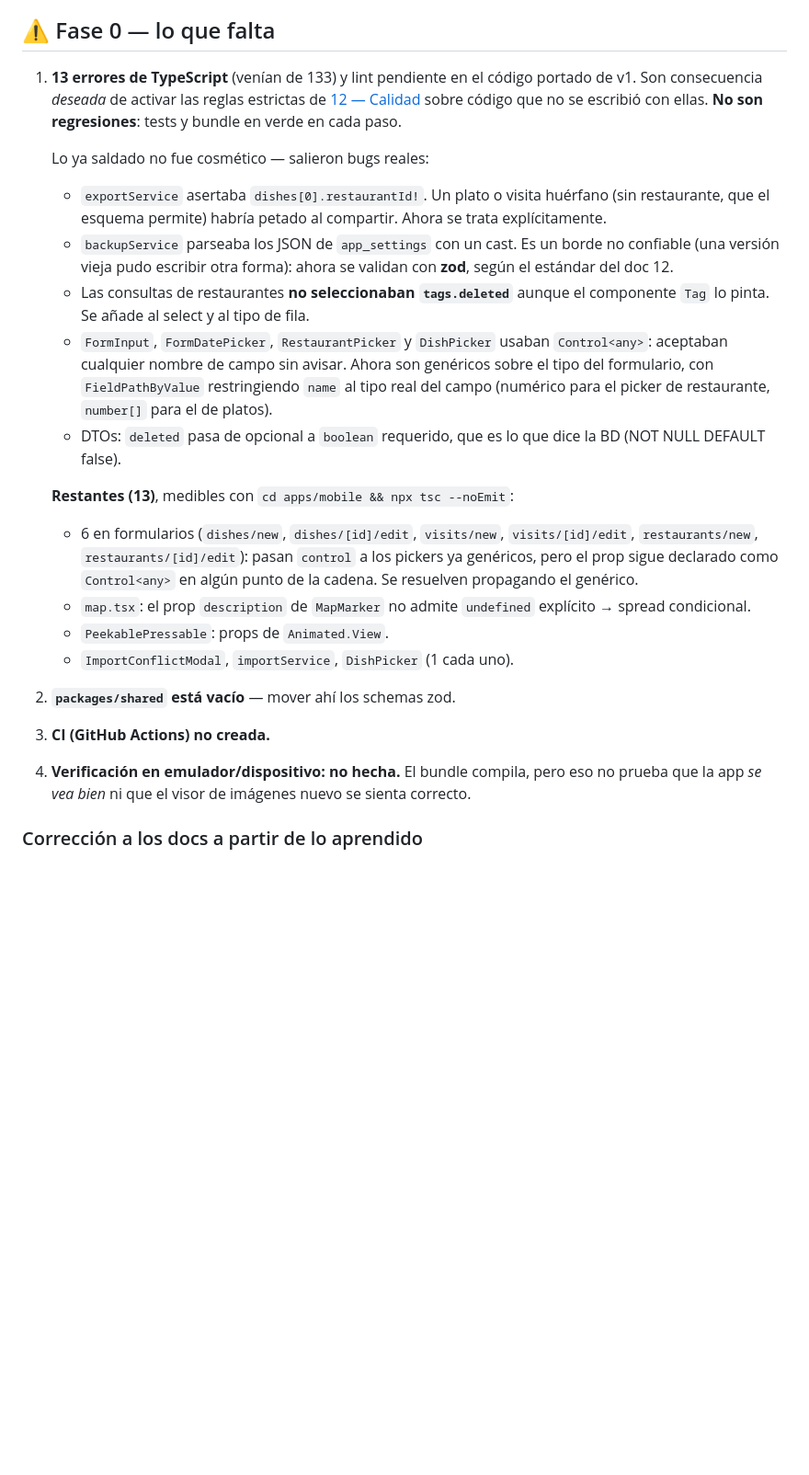
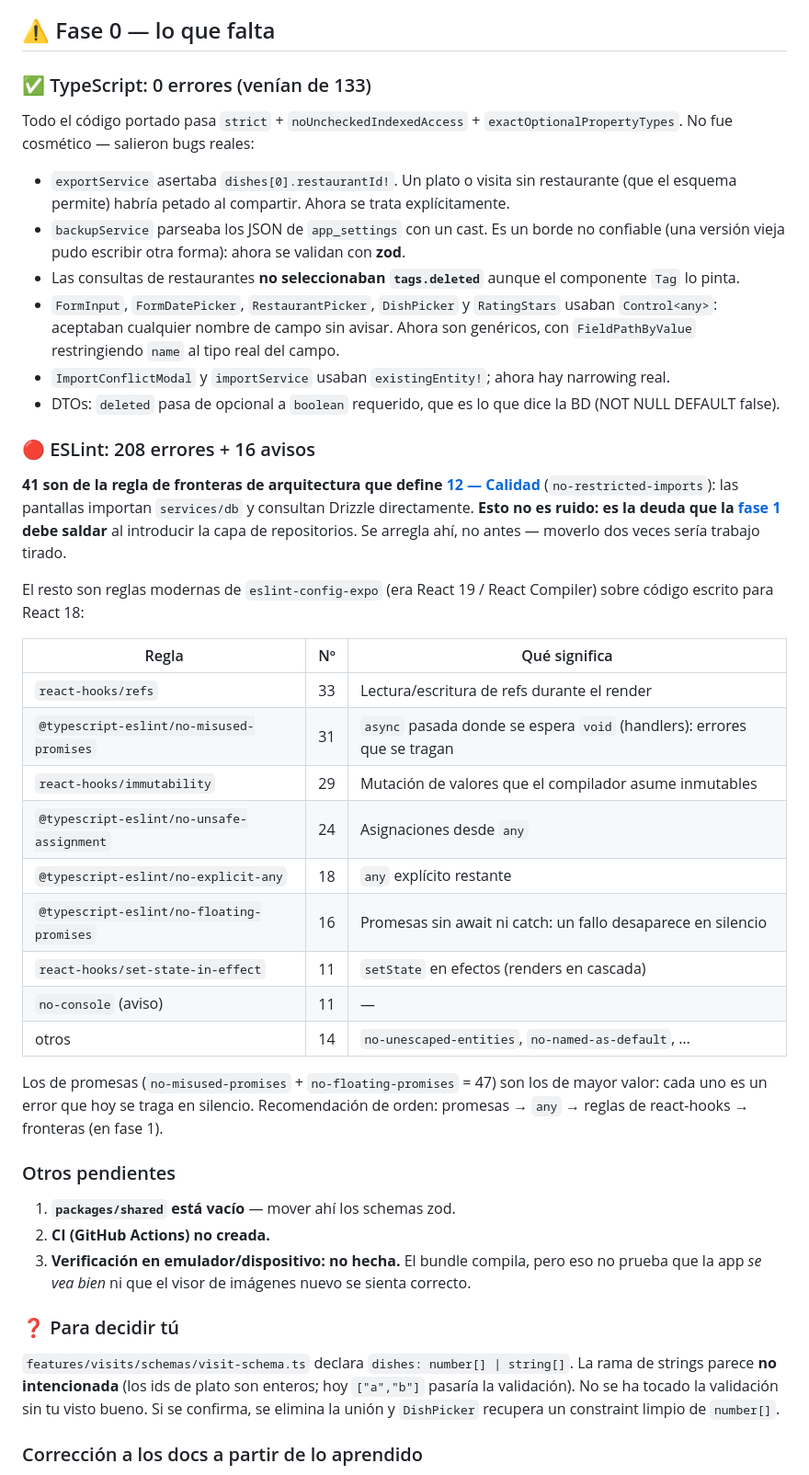
Before and after one commit to supermaty01/restaurantapp-v2, a Markdown page: docs/ESTADO.md, the part around one of its changes. Shown at 92% size. Drawn GitHub-style; blank space fills up the shorter version.

Commit message:
docs: estado tras dejar el typecheck en verde

```diff
--- a/docs/ESTADO.md
+++ b/docs/ESTADO.md
@@ -61,25 +61,46 @@ El visor propio incluye: paginado, pinch-zoom con clamp de bordes, doble-tap con
 
 ## ⚠️ Fase 0 — lo que falta
 
-1. **13 errores de TypeScript** (venían de 133) y lint pendiente en el código portado de v1.
-   Son consecuencia _deseada_ de activar las reglas estrictas de [12 — Calidad](12-calidad.md) sobre código que no se escribió con ellas. **No son regresiones**: tests y bundle en verde en cada paso.
+### ✅ TypeScript: 0 errores (venían de 133)
 
-   Lo ya saldado no fue cosmético — salieron bugs reales:
-   - `exportService` asertaba `dishes[0].restaurantId!`. Un plato o visita huérfano (sin restaurante, que el esquema permite) habría petado al compartir. Ahora se trata explícitamente.
-   - `backupService` parseaba los JSON de `app_settings` con un cast. Es un borde no confiable (una versión vieja pudo escribir otra forma): ahora se validan con **zod**, según el estándar del doc 12.
-   - Las consultas de restaurantes **no seleccionaban `tags.deleted`** aunque el componente `Tag` lo pinta. Se añade al select y al tipo de fila.
-   - `FormInput`, `FormDatePicker`, `RestaurantPicker` y `DishPicker` usaban `Control<any>`: aceptaban cualquier nombre de campo sin avisar. Ahora son genéricos sobre el tipo del formulario, con `FieldPathByValue` restringiendo `name` al tipo real del campo (numérico para el picker de restaurante, `number[]` para el de platos).
-   - DTOs: `deleted` pasa de opcional a `boolean` requerido, que es lo que dice la BD (NOT NULL DEFAULT false).
+Todo el código portado pasa `strict` + `noUncheckedIndexedAccess` + `exactOptionalPropertyTypes`. No fue cosmético — salieron bugs reales:
 
-   **Restantes (13)**, medibles con `cd apps/mobile && npx tsc --noEmit`:
-   - 6 en formularios (`dishes/new`, `dishes/[id]/edit`, `visits/new`, `visits/[id]/edit`, `restaurants/new`, `restaurants/[id]/edit`): pasan `control` a los pickers ya genéricos, pero el prop sigue declarado como `Control<any>` en algún punto de la cadena. Se resuelven propagando el genérico.
-   - `map.tsx`: el prop `description` de `MapMarker` no admite `undefined` explícito → spread condicional.
-   - `PeekablePressable`: props de `Animated.View`.
-   - `ImportConflictModal`, `importService`, `DishPicker` (1 cada uno).
+- `exportService` asertaba `dishes[0].restaurantId!`. Un plato o visita sin restaurante (que el esquema permite) habría petado al compartir. Ahora se trata explícitamente.
+- `backupService` parseaba los JSON de `app_settings` con un cast. Es un borde no confiable (una versión vieja pudo escribir otra forma): ahora se validan con **zod**.
+- Las consultas de restaurantes **no seleccionaban `tags.deleted`** aunque el componente `Tag` lo pinta.
+- `FormInput`, `FormDatePicker`, `RestaurantPicker`, `DishPicker` y `RatingStars` usaban `Control<any>`: aceptaban cualquier nombre de campo sin avisar. Ahora son genéricos, con `FieldPathByValue` restringiendo `name` al tipo real del campo.
+- `ImportConflictModal` y `importService` usaban `existingEntity!`; ahora hay narrowing real.
+- DTOs: `deleted` pasa de opcional a `boolean` requerido, que es lo que dice la BD (NOT NULL DEFAULT false).
 
-2. **`packages/shared` está vacío** — mover ahí los schemas zod.
-3. **CI (GitHub Actions) no creada.**
-4. **Verificación en emulador/dispositivo: no hecha.** El bundle compila, pero eso no prueba que la app _se vea bien_ ni que el visor de imágenes nuevo se sienta correcto.
+### 🔴 ESLint: 208 errores + 16 avisos
+
+**41 son de la regla de fronteras de arquitectura que define [12 — Calidad](12-calidad.md)** (`no-restricted-imports`): las pantallas importan `services/db` y consultan Drizzle directamente. **Esto no es ruido: es la deuda que la [fase 1](10-roadmap.md#fase-1--refactor-del-esquema-local--crítica) debe saldar** al introducir la capa de repositorios. Se arregla ahí, no antes — moverlo dos veces sería trabajo tirado.
+
+El resto son reglas modernas de `eslint-config-expo` (era React 19 / React Compiler) sobre código escrito para React 18:
+
+| Regla                                     | Nº  | Qué significa                                                           |
+| ----------------------------------------- | --- | ----------------------------------------------------------------------- |
+| `react-hooks/refs`                        | 33  | Lectura/escritura de refs durante el render                             |
+| `@typescript-eslint/no-misused-promises`  | 31  | `async` pasada donde se espera `void` (handlers): errores que se tragan |
+| `react-hooks/immutability`                | 29  | Mutación de valores que el compilador asume inmutables                  |
+| `@typescript-eslint/no-unsafe-assignment` | 24  | Asignaciones desde `any`                                                |
+| `@typescript-eslint/no-explicit-any`      | 18  | `any` explícito restante                                                |
+| `@typescript-eslint/no-floating-promises` | 16  | Promesas sin await ni catch: un fallo desaparece en silencio            |
+| `react-hooks/set-state-in-effect`         | 11  | `setState` en efectos (renders en cascada)                              |
+| `no-console` (aviso)                      | 11  | —                                                                       |
+| otros                                     | 14  | `no-unescaped-entities`, `no-named-as-default`, …                       |
+
+Los de promesas (`no-misused-promises` + `no-floating-promises` = 47) son los de mayor valor: cada uno es un error que hoy se traga en silencio. Recomendación de orden: promesas → `any` → reglas de react-hooks → fronteras (en fase 1).
+
+### Otros pendientes
+
+1. **`packages/shared` está vacío** — mover ahí los schemas zod.
+2. **CI (GitHub Actions) no creada.**
+3. **Verificación en emulador/dispositivo: no hecha.** El bundle compila, pero eso no prueba que la app _se vea bien_ ni que el visor de imágenes nuevo se sienta correcto.
+
+### ❓ Para decidir tú
+
+`features/visits/schemas/visit-schema.ts` declara `dishes: number[] | string[]`. La rama de strings parece **no intencionada** (los ids de plato son enteros; hoy `["a","b"]` pasaría la validación). No se ha tocado la validación sin tu visto bueno. Si se confirma, se elimina la unión y `DishPicker` recupera un constraint limpio de `number[]`.
 
 ### Corrección a los docs a partir de lo aprendido
 
```
Also changed, not shown: other parts of docs/ESTADO.md (+11 -11 lines).
